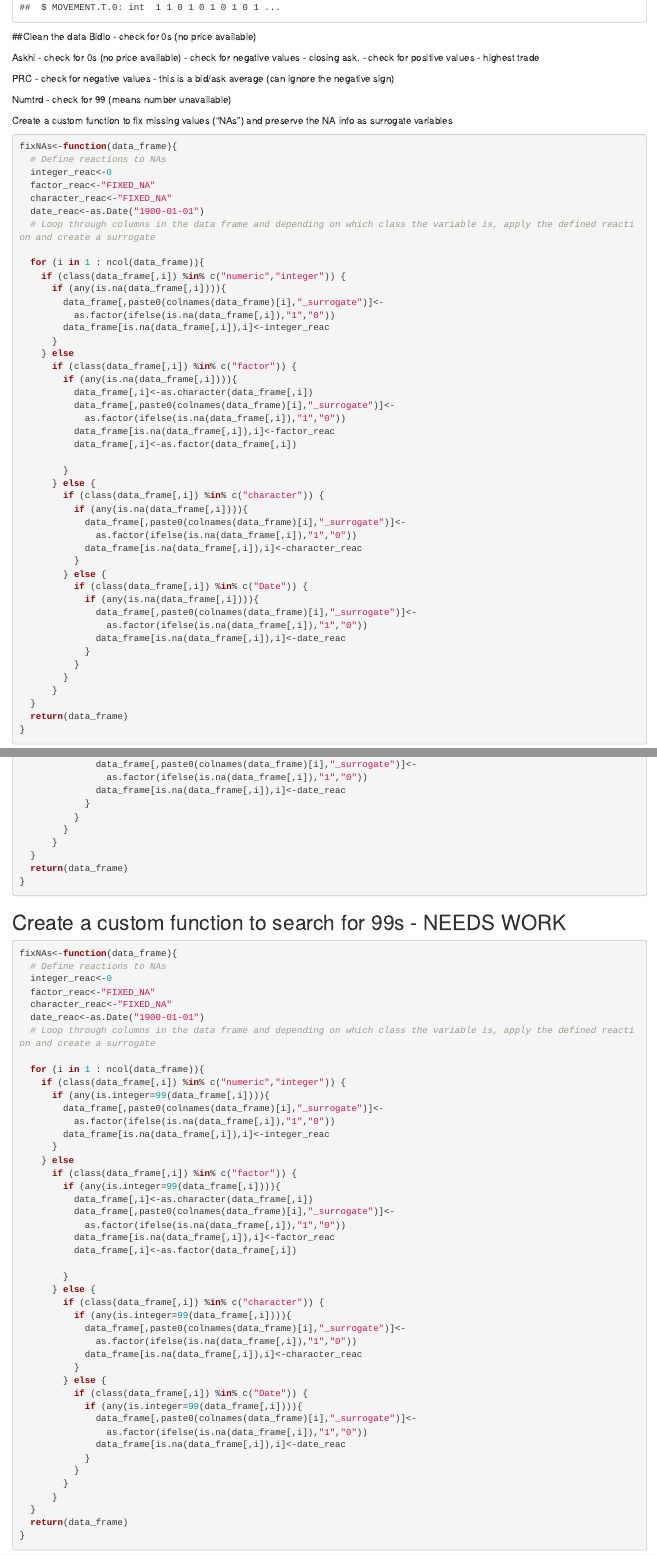
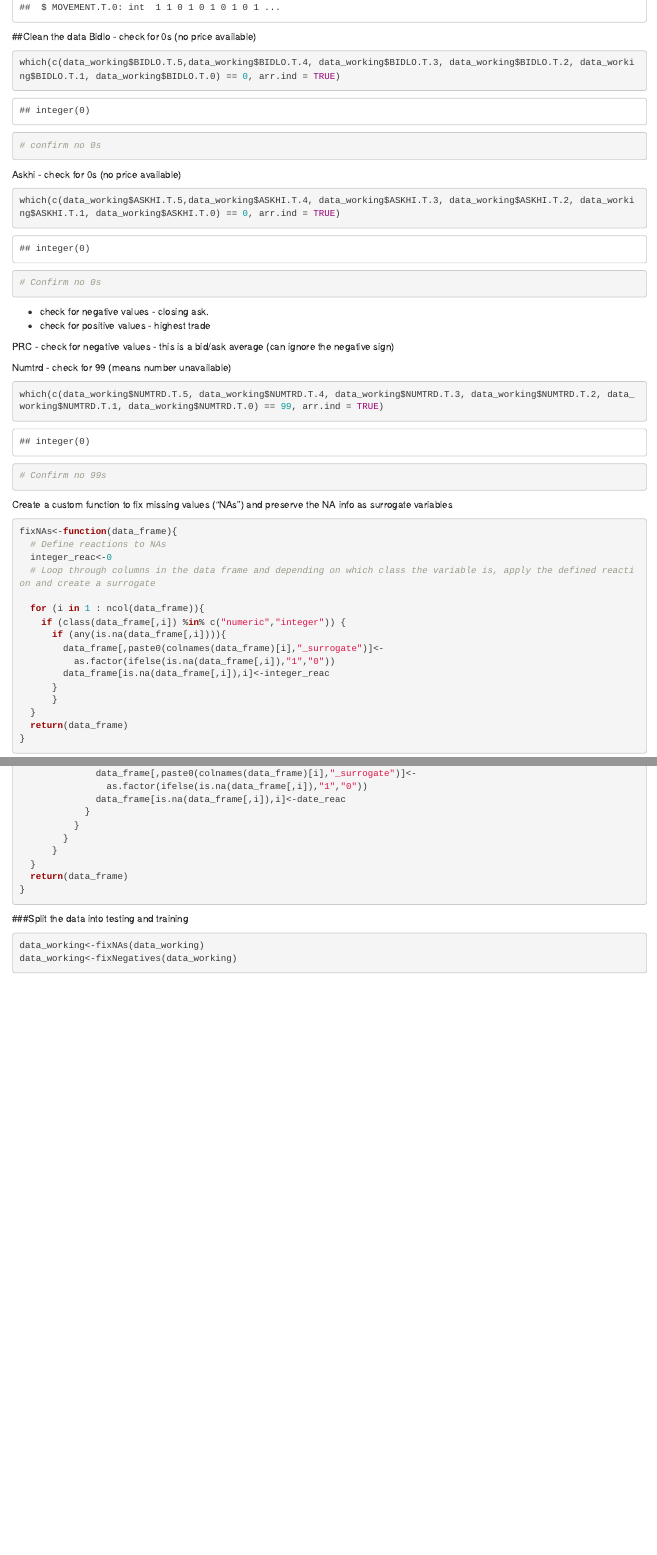
Before and after one commit to fabio-brito/SingRs, an R Markdown document (Project_stocks/project_stocks.Rmd): the page in a window 1100 px wide, from 1620 px down, and a second part further down, joined at a grey line. Rendered offline with R 4.5, knitr and Pandoc, with nearby package versions; some code elsewhere in the file could not run offline.

Commit message:
more data cleaning

````diff
--- a/Project_stocks/project_stocks.Rmd
+++ b/Project_stocks/project_stocks.Rmd
@@ -34,8 +34,19 @@ str(data_working)
 Bidlo
  - check for 0s (no price available)
 
+```{r, check Bidlo}
+which(c(data_working$BIDLO.T.5,data_working$BIDLO.T.4, data_working$BIDLO.T.3, data_working$BIDLO.T.2, data_working$BIDLO.T.1, data_working$BIDLO.T.0) == 0, arr.ind = TRUE)
+# confirm no 0s
+```
+
 Askhi
  - check for 0s (no price available)
+```{r, check Askhi}
+which(c(data_working$ASKHI.T.5,data_working$ASKHI.T.4, data_working$ASKHI.T.3, data_working$ASKHI.T.2, data_working$ASKHI.T.1, data_working$ASKHI.T.0) == 0, arr.ind = TRUE)
+# Confirm no 0s
+```
+
+
  - check for negative values - closing ask.
  - check for positive values - highest trade
 
@@ -44,6 +55,10 @@ PRC
 
 Numtrd
  - check for 99 (means number unavailable)
+```{r, check Numtrd}
+which(c(data_working$NUMTRD.T.5, data_working$NUMTRD.T.4, data_working$NUMTRD.T.3, data_working$NUMTRD.T.2, data_working$NUMTRD.T.1, data_working$NUMTRD.T.0) == 99, arr.ind = TRUE)
+# Confirm no 99s
+```
 
 Create a custom function to fix missing values ("NAs") and preserve the NA info as surrogate variables
 
@@ -51,9 +66,6 @@ Create a custom function to fix missing values ("NAs") and preserve the NA info
 fixNAs<-function(data_frame){
   # Define reactions to NAs
   integer_reac<-0
-  factor_reac<-"FIXED_NA"
-  character_reac<-"FIXED_NA"
-  date_reac<-as.Date("1900-01-01")
   # Loop through columns in the data frame and depending on which class the variable is, apply the defined reaction and create a surrogate
 
   for (i in 1 : ncol(data_frame)){
@@ -63,32 +75,6 @@ fixNAs<-function(data_frame){
           as.factor(ifelse(is.na(data_frame[,i]),"1","0"))
         data_frame[is.na(data_frame[,i]),i]<-integer_reac
       }
-    } else
-      if (class(data_frame[,i]) %in% c("factor")) {
-        if (any(is.na(data_frame[,i]))){
-          data_frame[,i]<-as.character(data_frame[,i])
-          data_frame[,paste0(colnames(data_frame)[i],"_surrogate")]<-
-            as.factor(ifelse(is.na(data_frame[,i]),"1","0"))
-          data_frame[is.na(data_frame[,i]),i]<-factor_reac
-          data_frame[,i]<-as.factor(data_frame[,i])
-
-        }
-      } else {
-        if (class(data_frame[,i]) %in% c("character")) {
-          if (any(is.na(data_frame[,i]))){
-            data_frame[,paste0(colnames(data_frame)[i],"_surrogate")]<-
-              as.factor(ifelse(is.na(data_frame[,i]),"1","0"))
-            data_frame[is.na(data_frame[,i]),i]<-character_reac
-          }
-        } else {
-          if (class(data_frame[,i]) %in% c("Date")) {
-            if (any(is.na(data_frame[,i]))){
-              data_frame[,paste0(colnames(data_frame)[i],"_surrogate")]<-
-                as.factor(ifelse(is.na(data_frame[,i]),"1","0"))
-              data_frame[is.na(data_frame[,i]),i]<-date_reac
-            }
-          }
-        }
       }
   }
   return(data_frame)
@@ -144,55 +130,6 @@ fixNegatives<-function(data_frame){
 }
 ```
 
-## Create a custom function to search for 99s - NEEDS WORK
-```{r, echo=TRUE}
-fixNAs<-function(data_frame){
-  # Define reactions to NAs
-  integer_reac<-0
-  factor_reac<-"FIXED_NA"
-  character_reac<-"FIXED_NA"
-  date_reac<-as.Date("1900-01-01")
-  # Loop through columns in the data frame and depending on which class the variable is, apply the defined reaction and create a surrogate
-
-  for (i in 1 : ncol(data_frame)){
-    if (class(data_frame[,i]) %in% c("numeric","integer")) {
-      if (any(is.integer=99(data_frame[,i]))){
-        data_frame[,paste0(colnames(data_frame)[i],"_surrogate")]<-
-          as.factor(ifelse(is.na(data_frame[,i]),"1","0"))
-        data_frame[is.na(data_frame[,i]),i]<-integer_reac
-      }
-    } else
-      if (class(data_frame[,i]) %in% c("factor")) {
-        if (any(is.integer=99(data_frame[,i]))){
-          data_frame[,i]<-as.character(data_frame[,i])
-          data_frame[,paste0(colnames(data_frame)[i],"_surrogate")]<-
-            as.factor(ifelse(is.na(data_frame[,i]),"1","0"))
-          data_frame[is.na(data_frame[,i]),i]<-factor_reac
-          data_frame[,i]<-as.factor(data_frame[,i])
-
-        }
-      } else {
-        if (class(data_frame[,i]) %in% c("character")) {
-          if (any(is.integer=99(data_frame[,i]))){
-            data_frame[,paste0(colnames(data_frame)[i],"_surrogate")]<-
-              as.factor(ifelse(is.na(data_frame[,i]),"1","0"))
-            data_frame[is.na(data_frame[,i]),i]<-character_reac
-          }
-        } else {
-          if (class(data_frame[,i]) %in% c("Date")) {
-            if (any(is.integer=99(data_frame[,i]))){
-              data_frame[,paste0(colnames(data_frame)[i],"_surrogate")]<-
-                as.factor(ifelse(is.na(data_frame[,i]),"1","0"))
-              data_frame[is.na(data_frame[,i]),i]<-date_reac
-            }
-          }
-        }
-      }
-  }
-  return(data_frame)
-}
-```
-
 ###Split the data into testing and training
 
 ```{r data_split}
````
